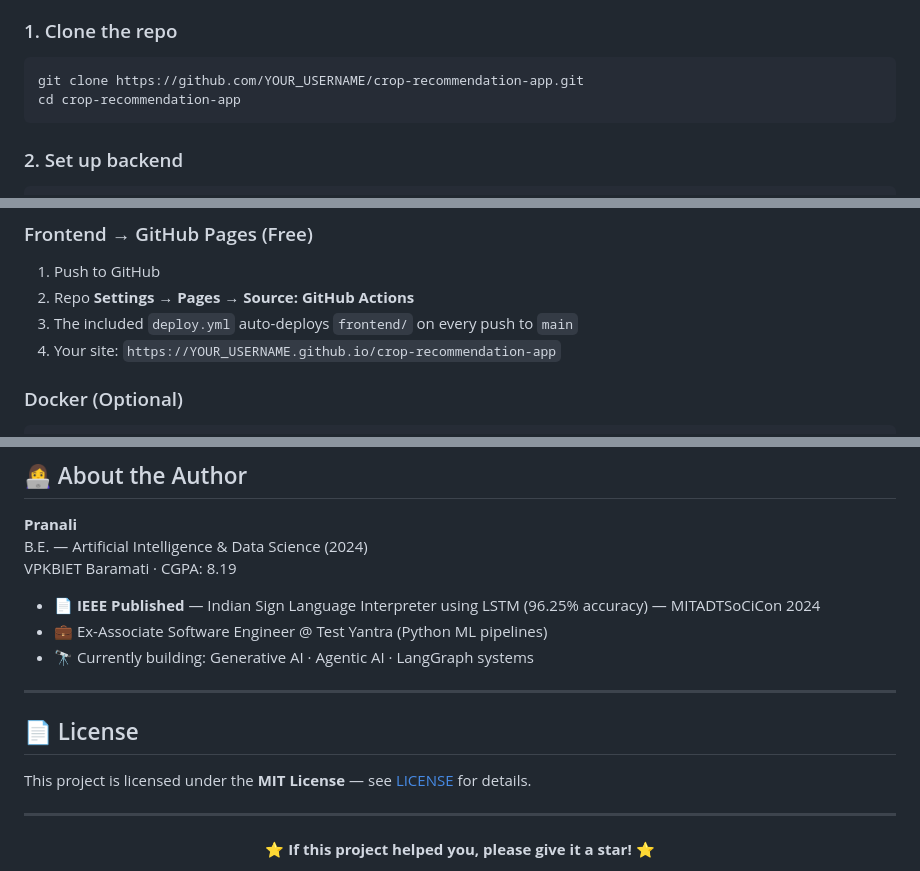
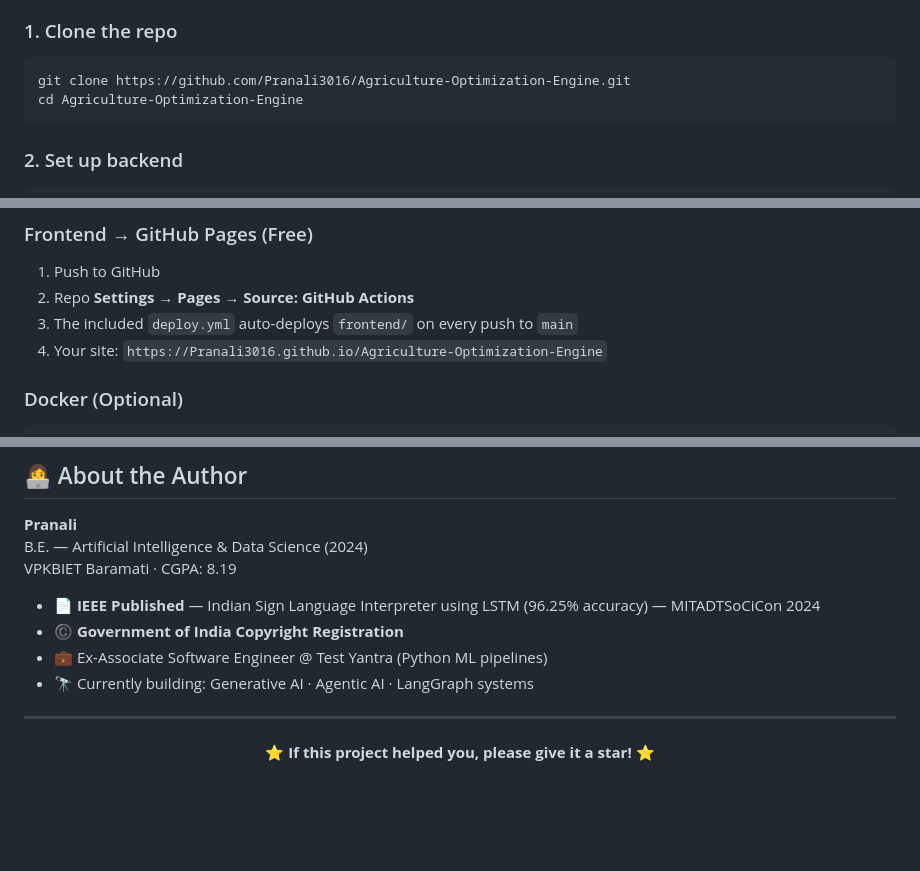
Before and after one commit to Pranali3016/Agriculture-Optimization-Engine, a Markdown page: README.md, 3 parts joined by grey strips. Rendered like a GitHub page; blank space fills up the shorter version.

````diff
--- a/README.md
+++ b/README.md
@@ -185,8 +182,8 @@ crop-recommendation-app/
 ### 1. Clone the repo
 
 ```bash
-git clone https://github.com/YOUR_USERNAME/crop-recommendation-app.git
-cd crop-recommendation-app
+git clone https://github.com/Pranali3016/Agriculture-Optimization-Engine.git
+cd Agriculture-Optimization-Engine
 ```
 
 ### 2. Set up backend
@@ -317,7 +314,7 @@ const API_BASE = 'https://crop-api-xyz.onrender.com';
 1. Push to GitHub
 2. Repo **Settings → Pages → Source: GitHub Actions**
 3. The included `deploy.yml` auto-deploys `frontend/` on every push to `main`
-4. Your site: `https://YOUR_USERNAME.github.io/crop-recommendation-app`
+4. Your site: `https://Pranali3016.github.io/Agriculture-Optimization-Engine`
 
 ### Docker (Optional)
 
@@ -363,14 +360,9 @@ B.E. — Artificial Intelligence & Data Science (2024)
 VPKBIET Baramati · CGPA: 8.19
 
 - 📄 **IEEE Published** — Indian Sign Language Interpreter using LSTM (96.25% accuracy) — MITADTSoCiCon 2024
+- ©️ **Government of India Copyright Registration**
 - 💼 Ex-Associate Software Engineer @ Test Yantra (Python ML pipelines)
 - 🔭 Currently building: Generative AI · Agentic AI · LangGraph systems
-
----
-
-## 📄 License
-
-This project is licensed under the **MIT License** — see [LICENSE](LICENSE) for details.
 
 ---
 
````
Also changed, not shown: other parts of README.md (+1 -4 lines).
